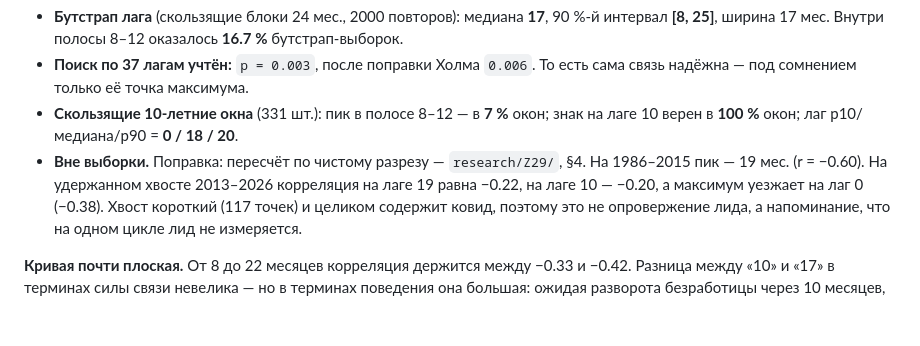
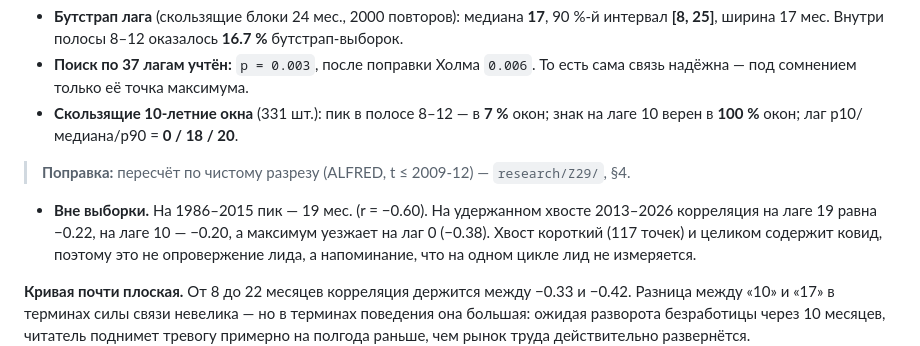
Before and after one commit to AICryptoCoin/how-to-understand-the-market, a Markdown page: research/Z01/REPORT.md, the part around the change. Rendered like a GitHub page; blank space fills up the shorter version.

Commit message:
research(Z29): круг 2 — пересчёт Z01 через ALFRED и указатель в Z01/REPORT.md (Р2, Р9)

```diff
--- a/research/Z01/REPORT.md
+++ b/research/Z01/REPORT.md
@@ -71,7 +71,9 @@
   То есть сама связь надёжна — под сомнением только её точка максимума.
 * **Скользящие 10-летние окна** (331 шт.): пик в полосе 8–12 — в **7 %** окон;
   знак на лаге 10 верен в **100 %** окон; лаг p10/медиана/p90 = **0 / 18 / 20**.
-* **Вне выборки.** Поправка: пересчёт по чистому разрезу — `research/Z29/`, §4. На 1986–2015 пик — 19 мес. (r = −0.60). На удержанном хвосте
+> **Поправка:** пересчёт по чистому разрезу (ALFRED, t ≤ 2009-12) — `research/Z29/`, §4.
+
+* **Вне выборки.** На 1986–2015 пик — 19 мес. (r = −0.60). На удержанном хвосте
   2013–2026 корреляция на лаге 19 равна −0.22, на лаге 10 — −0.20, а максимум
   уезжает на лаг 0 (−0.38). Хвост короткий (117 точек) и целиком содержит ковид,
   поэтому это не опровержение лида, а напоминание, что на одном цикле лид
```
